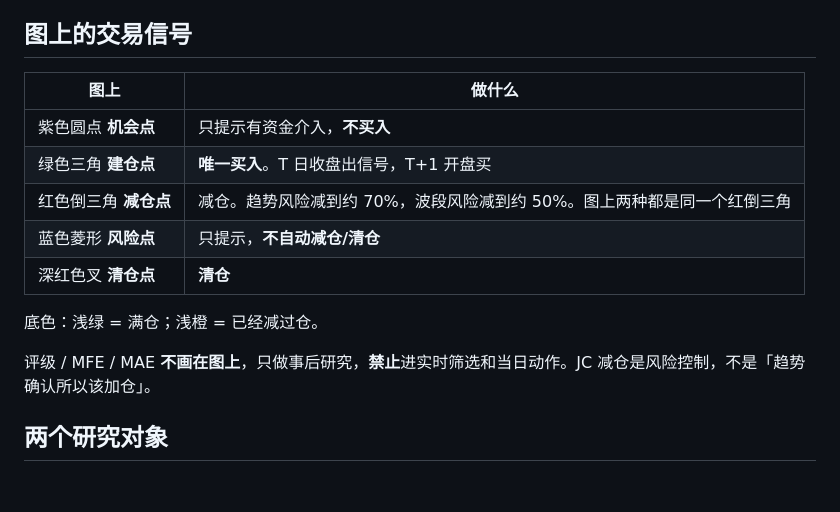
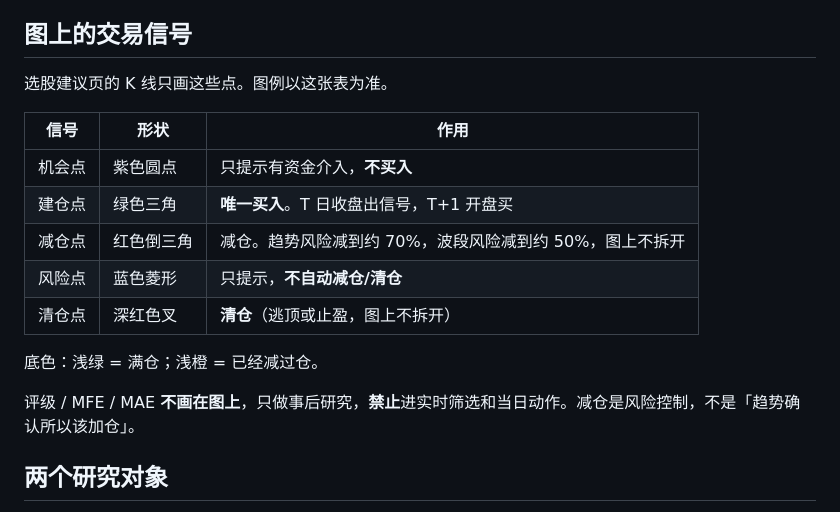
Before and after one commit to aris4u/hs300-strategy, a Markdown page: README.md, the part around the change. GitHub-like rendering; blank space fills up the shorter version.

Commit message:
Rewrite chart-signal table as 信号 / 形状 / 作用.

```diff
--- a/README.md
+++ b/README.md
@@ -15,17 +15,19 @@ Python版本对Level-2资金行为采用日度大单净额近似映射，**不
 
 ## 图上的交易信号
 
-| 图上 | 做什么 |
-|---|---|
-| 紫色圆点 **机会点** | 只提示有资金介入，**不买入** |
-| 绿色三角 **建仓点** | **唯一买入**。T 日收盘出信号，T+1 开盘买 |
-| 红色倒三角 **减仓点** | 减仓。趋势风险减到约 70%，波段风险减到约 50%。图上两种都是同一个红倒三角 |
-| 蓝色菱形 **风险点**  | 只提示，**不自动减仓/清仓** |
-| 深红色叉 **清仓点** | **清仓** |
+选股建议页的 K 线只画这些点。图例以这张表为准。
+
+| 信号 | 形状 | 作用 |
+|---|---|---|
+| 机会点 | 紫色圆点 | 只提示有资金介入，**不买入** |
+| 建仓点 | 绿色三角 | **唯一买入**。T 日收盘出信号，T+1 开盘买 |
+| 减仓点 | 红色倒三角 | 减仓。趋势风险减到约 70%，波段风险减到约 50%，图上不拆开 |
+| 风险点 | 蓝色菱形 | 只提示，**不自动减仓/清仓** |
+| 清仓点 | 深红色叉 | **清仓**（逃顶或止盈，图上不拆开） |
 
 底色：浅绿 = 满仓；浅橙 = 已经减过仓。
 
-评级 / MFE / MAE **不画在图上**，只做事后研究，**禁止**进实时筛选和当日动作。JC 减仓是风险控制，不是「趋势确认所以该加仓」。
+评级 / MFE / MAE **不画在图上**，只做事后研究，**禁止**进实时筛选和当日动作。减仓是风险控制，不是「趋势确认所以该加仓」。
 
 ## 两个研究对象
 
```
